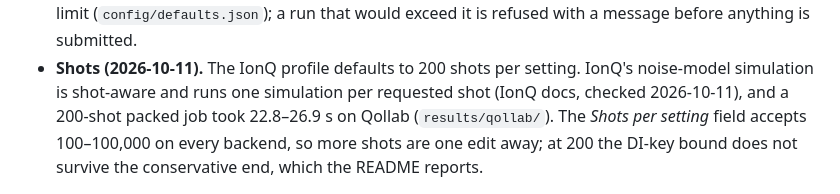
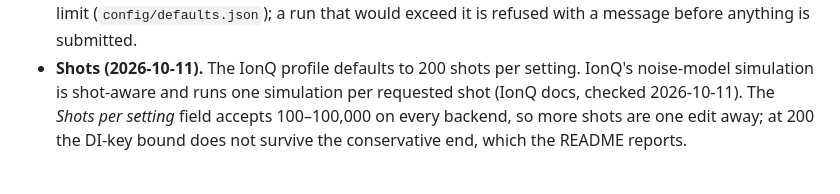
Before and after one commit to thedaemon-wizard/Qollab_IonQ_Global_Quantum_Hackathon, a Markdown page: docs/decisions.md, the part around the change. Drawn GitHub-style.

Commit message:
Withhold IonQ noise-model results pending IonQ's consent (decisions)
Remove the IonQ job times from D4 in docs/decisions.md. Restore from e872774 once consent is given.

```diff
--- a/docs/decisions.md
+++ b/docs/decisions.md
@@ -62,7 +62,7 @@ would make us revisit it. Sources are in [references.md](references.md) unless l
   before anything is submitted.
 - **Shots (2026-10-11).** The IonQ profile defaults to 200 shots per setting. IonQ's noise-model
   simulation is shot-aware and runs one simulation per requested shot (IonQ docs, checked
-  2026-10-11), and a 200-shot packed job took 22.8–26.9 s on Qollab (`results/qollab/`). The
+  2026-10-11). The
   *Shots per setting* field accepts 100–100,000 on every backend, so more shots are one edit away;
   at 200 the DI-key bound does not survive the conservative end, which the README reports.
 
```
